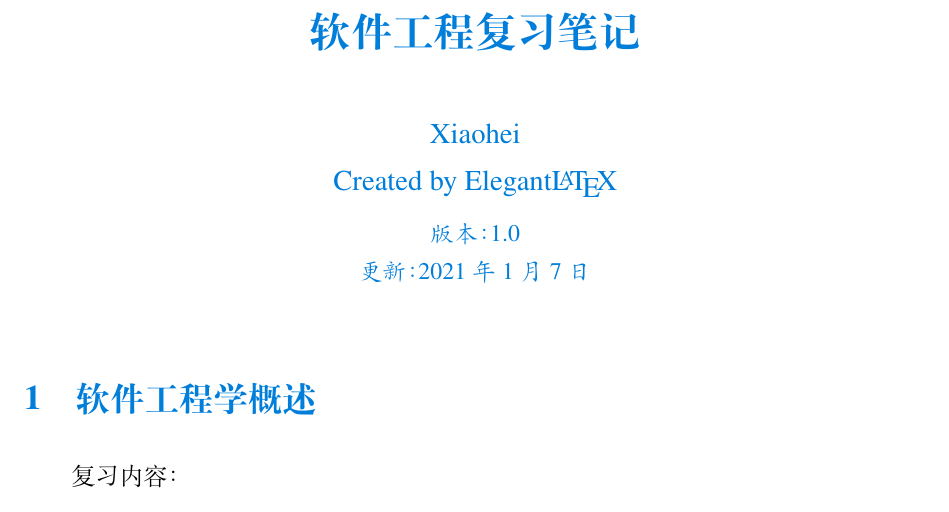
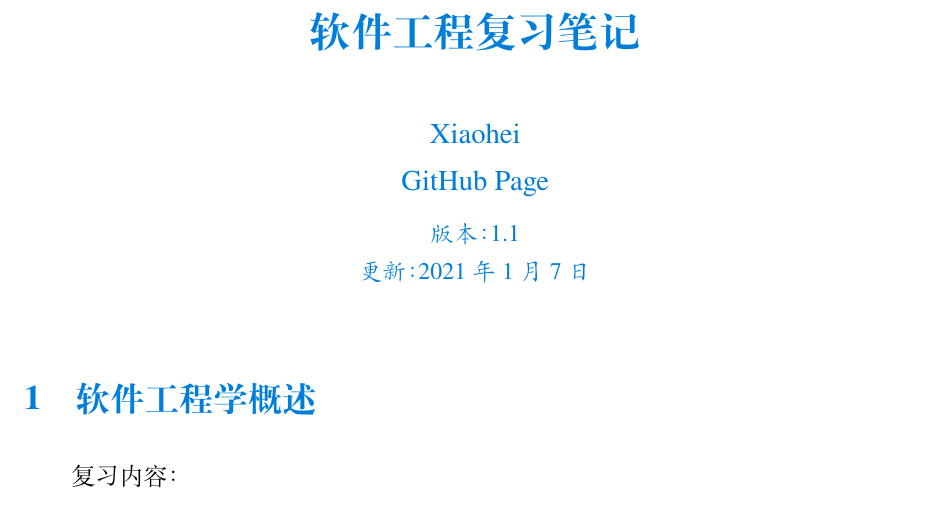
Before and after one commit to mobyw/SoftwareEngineeringNote, a LaTeX document (SoftwareEngineering.tex): part of page 1 of 18, cut so that both start at the same text. Compiled offline with XeLaTeX.

Commit message:
update v1.1

```diff
--- a/SoftwareEngineering.tex
+++ b/SoftwareEngineering.tex
@@ -6,8 +6,8 @@
 
 \title{软件工程复习笔记}
 \author{Xiaohei}
-\institute{Created by Elegant\LaTeX{}}
-\version{1.0}
+\institute{\href{https://github.com/Moby-C/SoftwareEngineeringNote}{GitHub Page}}
+\version{1.1}
 \date{\zhtoday}
 
 \begin{document}
```
Also changed, not shown: SoftwareEngineering.pdf.
